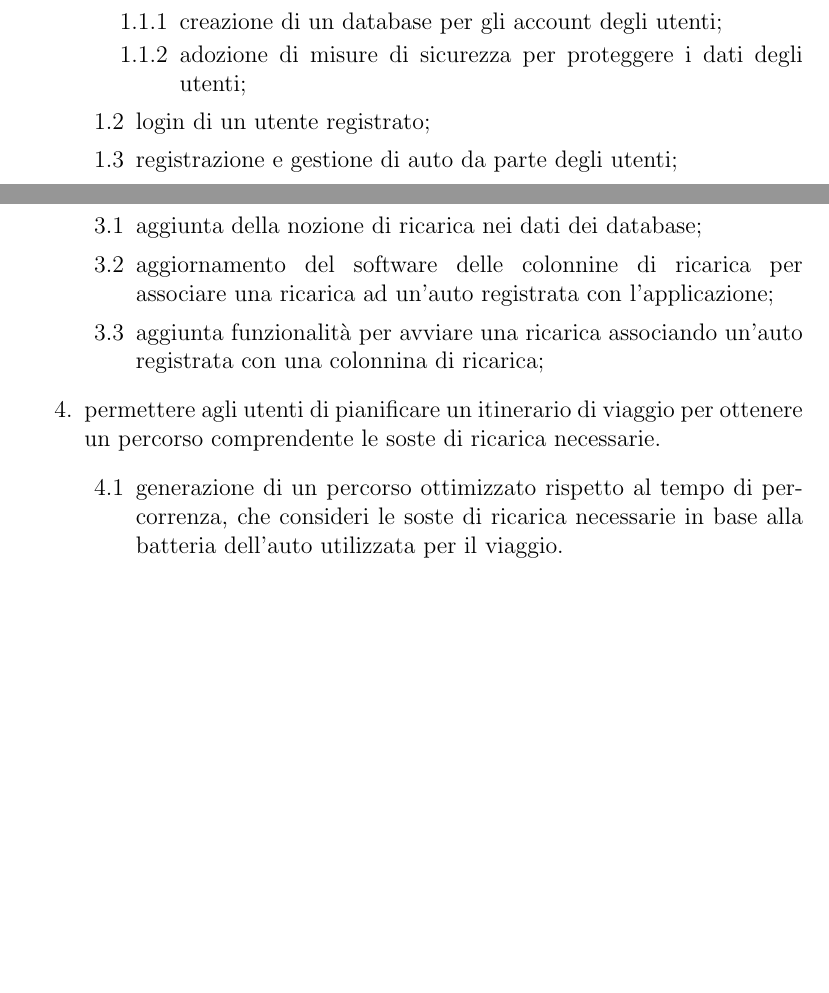
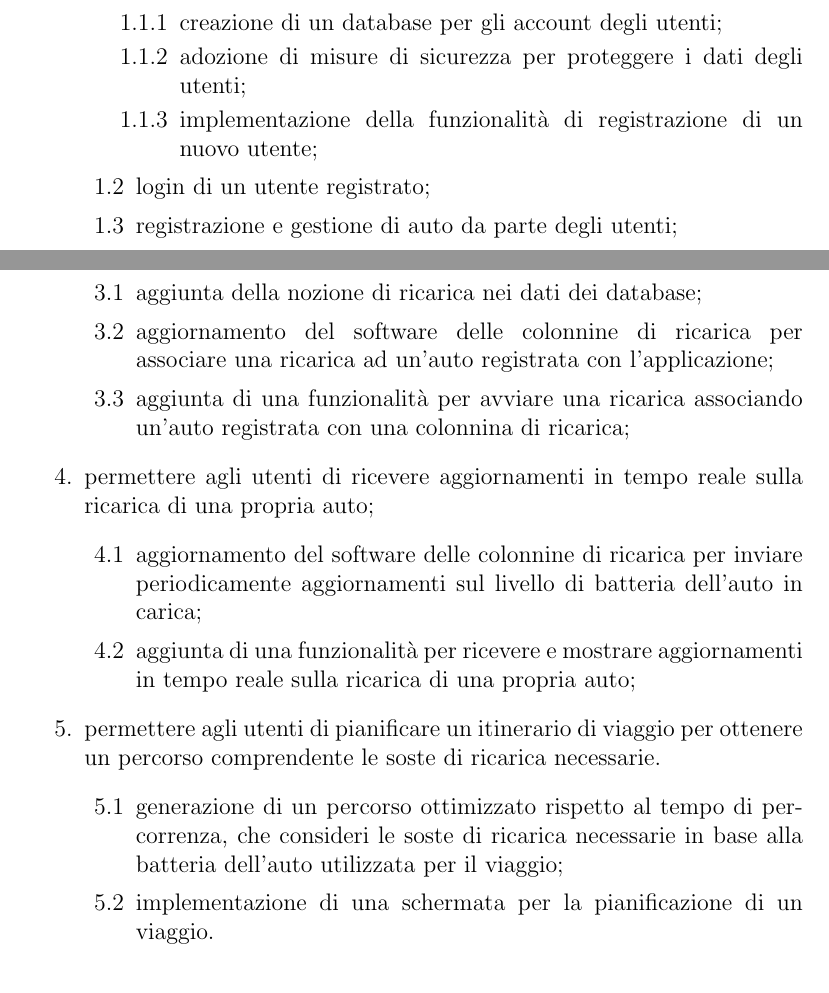
Before and after one commit to ChargeAndTrack/project-management, a LaTeX document (docs/scoping/rbs.tex): two parts of pages 1 and 2 of 2, joined at a grey line, cut so that both start at the same text, the shorter picture padded with empty space. Compiled offline with pdfLaTeX.

Commit message:
scoping: add dynamic recharge updates objective and requirements

```diff
--- a/docs/scoping/rbs.tex
+++ b/docs/scoping/rbs.tex
@@ -38,6 +38,7 @@ modo da ottenere un aumento del fatturato del 10\% entro l'anno successivo.
         \begin{enumerate}
             \item creazione di un database per gli account degli utenti;
             \item adozione di misure di sicurezza per proteggere i dati degli utenti;
+            \item implementazione della funzionalità di registrazione di un nuovo utente;
         \end{enumerate}
         \item login di un utente registrato;
         \item registrazione e gestione di auto da parte degli utenti;
@@ -59,13 +60,20 @@ modo da ottenere un aumento del fatturato del 10\% entro l'anno successivo.
         \item aggiunta della nozione di ricarica nei dati dei database;
         \item aggiornamento del software delle colonnine di ricarica per associare una ricarica ad un'auto registrata
         con l'applicazione;
-        \item aggiunta funzionalità per avviare una ricarica associando un'auto registrata con una colonnina di ricarica;
+        \item aggiunta di una funzionalità per avviare una ricarica associando un'auto registrata con una colonnina di ricarica;
+    \end{enumerate}
+    \item permettere agli utenti di ricevere aggiornamenti in tempo reale sulla ricarica di una propria auto;
+    \begin{enumerate}
+        \item aggiornamento del software delle colonnine di ricarica per inviare periodicamente aggiornamenti sul
+        livello di batteria dell'auto in carica;
+        \item aggiunta di una funzionalità per ricevere e mostrare aggiornamenti in tempo reale sulla ricarica di una propria auto;
     \end{enumerate}
     \item permettere agli utenti di pianificare un itinerario di viaggio per ottenere un percorso comprendente le soste
     di ricarica necessarie.
     \begin{enumerate}
         \item generazione di un percorso ottimizzato rispetto al tempo di percorrenza, che consideri le soste di ricarica
-        necessarie in base alla batteria dell'auto utilizzata per il viaggio.
+        necessarie in base alla batteria dell'auto utilizzata per il viaggio;
+        \item implementazione di una schermata per la pianificazione di un viaggio.
     \end{enumerate}
 \end{enumerate}
 
```
Also changed, not shown: docs/scoping/pos.tex (+3 -2 lines).
